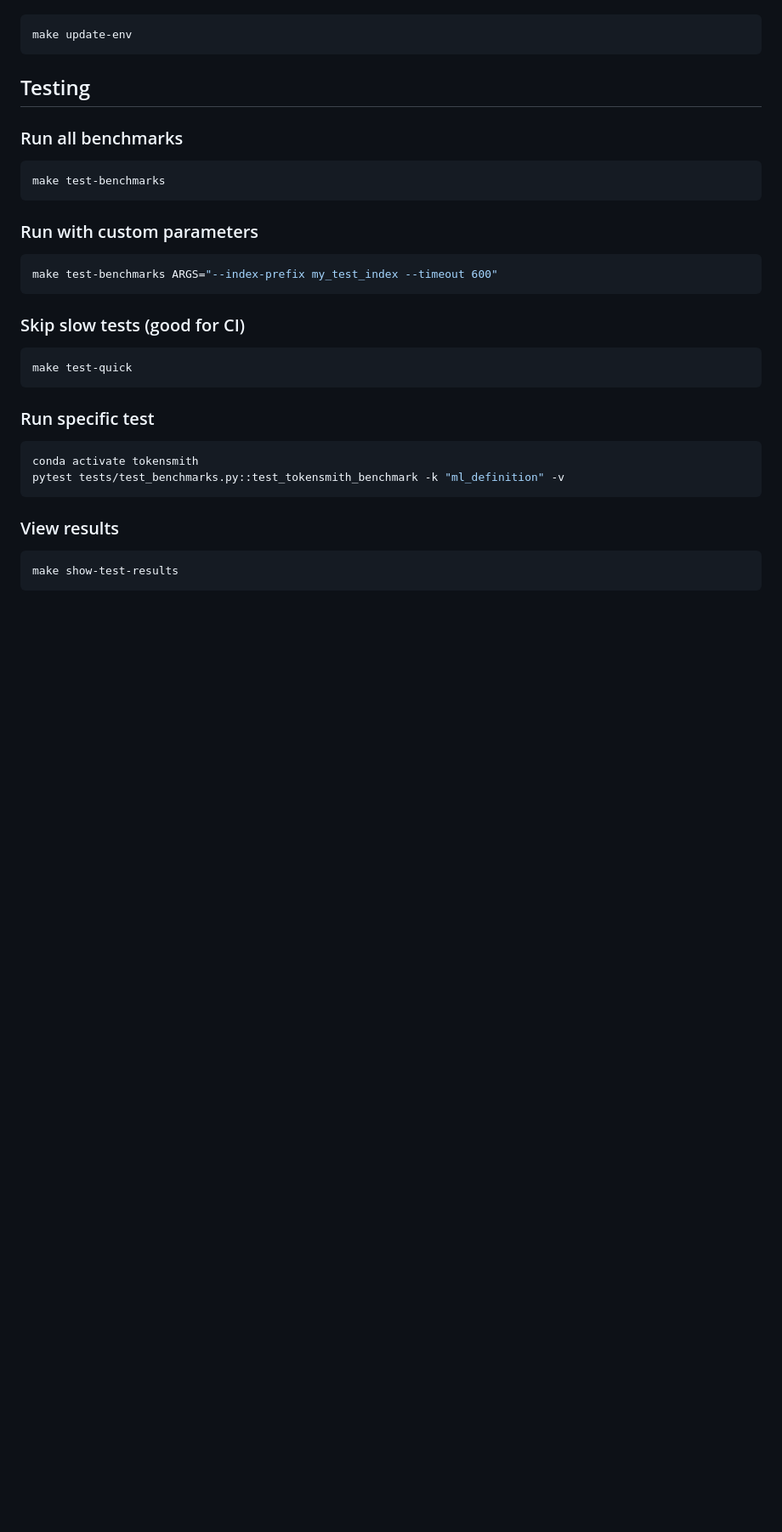
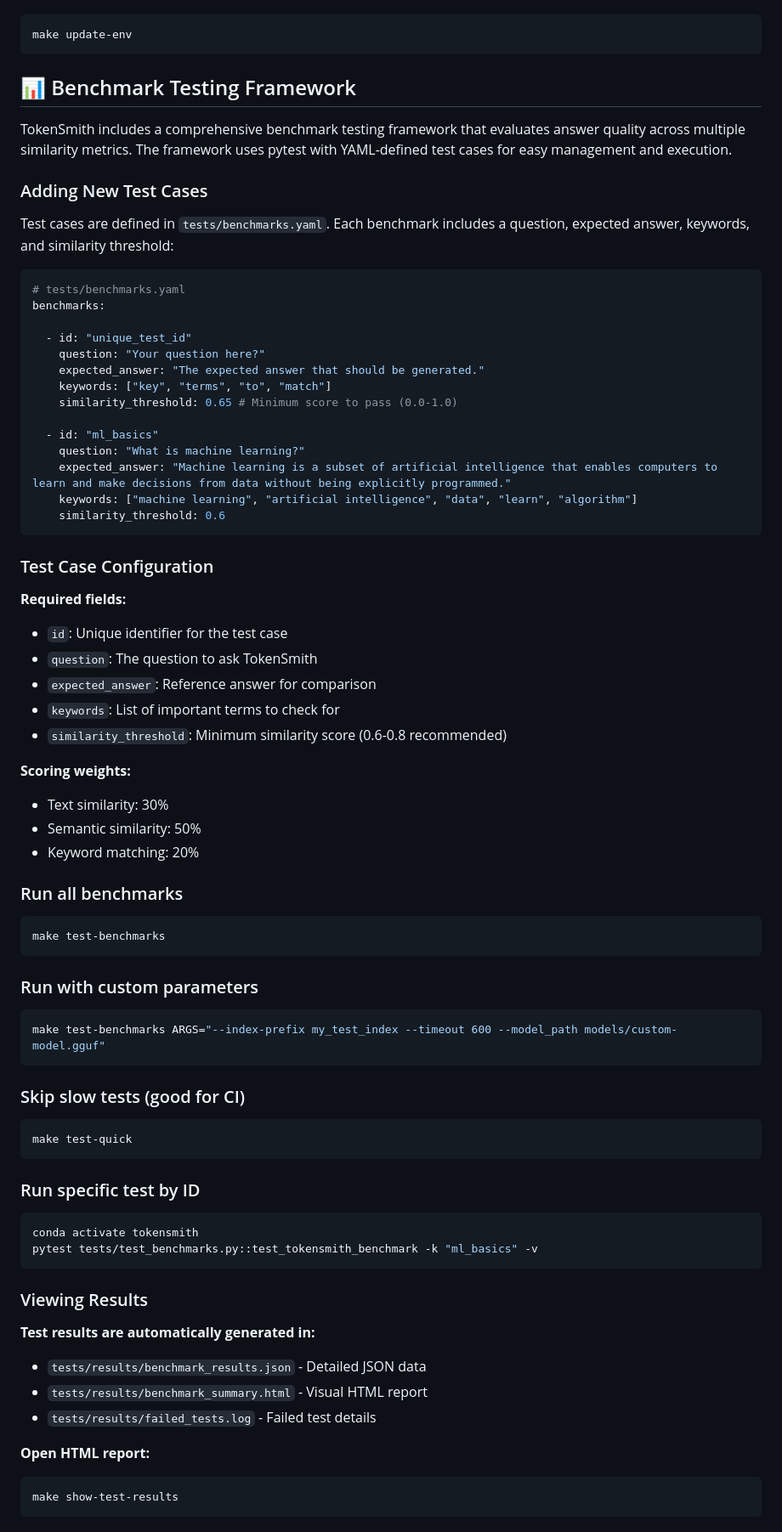
Before and after one commit to georgia-tech-db/TokenSmith, a Markdown page: README.md, the part around the change. Shown at 85% size. GitHub-like rendering; blank space fills up the shorter version.

````diff
--- a/README.md
+++ b/README.md
@@ -193,7 +193,44 @@ Add to environment.yml for persistence. Edit environment.yml, then:
 make update-env
 ```
 
-## Testing
+## 📊 Benchmark Testing Framework
+
+TokenSmith includes a comprehensive benchmark testing framework that evaluates answer quality across multiple similarity metrics. The framework uses pytest with YAML-defined test cases for easy management and execution.
+
+### Adding New Test Cases
+
+Test cases are defined in `tests/benchmarks.yaml`. Each benchmark includes a question, expected answer, keywords, and similarity threshold:
+```yaml
+# tests/benchmarks.yaml
+benchmarks:
+
+  - id: "unique_test_id"
+    question: "Your question here?"
+    expected_answer: "The expected answer that should be generated."
+    keywords: ["key", "terms", "to", "match"]
+    similarity_threshold: 0.65 # Minimum score to pass (0.0-1.0)
+
+  - id: "ml_basics"
+    question: "What is machine learning?"
+    expected_answer: "Machine learning is a subset of artificial intelligence that enables computers to learn and make decisions from data without being explicitly programmed."
+    keywords: ["machine learning", "artificial intelligence", "data", "learn", "algorithm"]
+    similarity_threshold: 0.6
+```
+
+
+### Test Case Configuration
+
+**Required fields:**
+- `id`: Unique identifier for the test case
+- `question`: The question to ask TokenSmith
+- `expected_answer`: Reference answer for comparison
+- `keywords`: List of important terms to check for
+- `similarity_threshold`: Minimum similarity score (0.6-0.8 recommended)
+
+**Scoring weights:**
+- Text similarity: 30%
+- Semantic similarity: 50%
+- Keyword matching: 20%
 
 ### Run all benchmarks
 ```shell
@@ -202,7 +239,7 @@ make test-benchmarks
 
 ### Run with custom parameters
 ```shell
-make test-benchmarks ARGS="--index-prefix my_test_index --timeout 600"
+make test-benchmarks ARGS="--index-prefix my_test_index --timeout 600 --model_path models/custom-model.gguf"
 ```
 
 ### Skip slow tests (good for CI)
@@ -210,13 +247,20 @@ make test-benchmarks ARGS="--index-prefix my_test_index --timeout 600"
 make test-quick
 ```
 
-### Run specific test
+### Run specific test by ID
 ```shell
 conda activate tokensmith
-pytest tests/test_benchmarks.py::test_tokensmith_benchmark -k "ml_definition" -v
+pytest tests/test_benchmarks.py::test_tokensmith_benchmark -k "ml_basics" -v
 ```
 
-### View results
+### Viewing Results
+
+**Test results are automatically generated in:**
+- `tests/results/benchmark_results.json` - Detailed JSON data
+- `tests/results/benchmark_summary.html` - Visual HTML report
+- `tests/results/failed_tests.log` - Failed test details
+
+**Open HTML report:**
 ```shell
 make show-test-results
 ```
````
